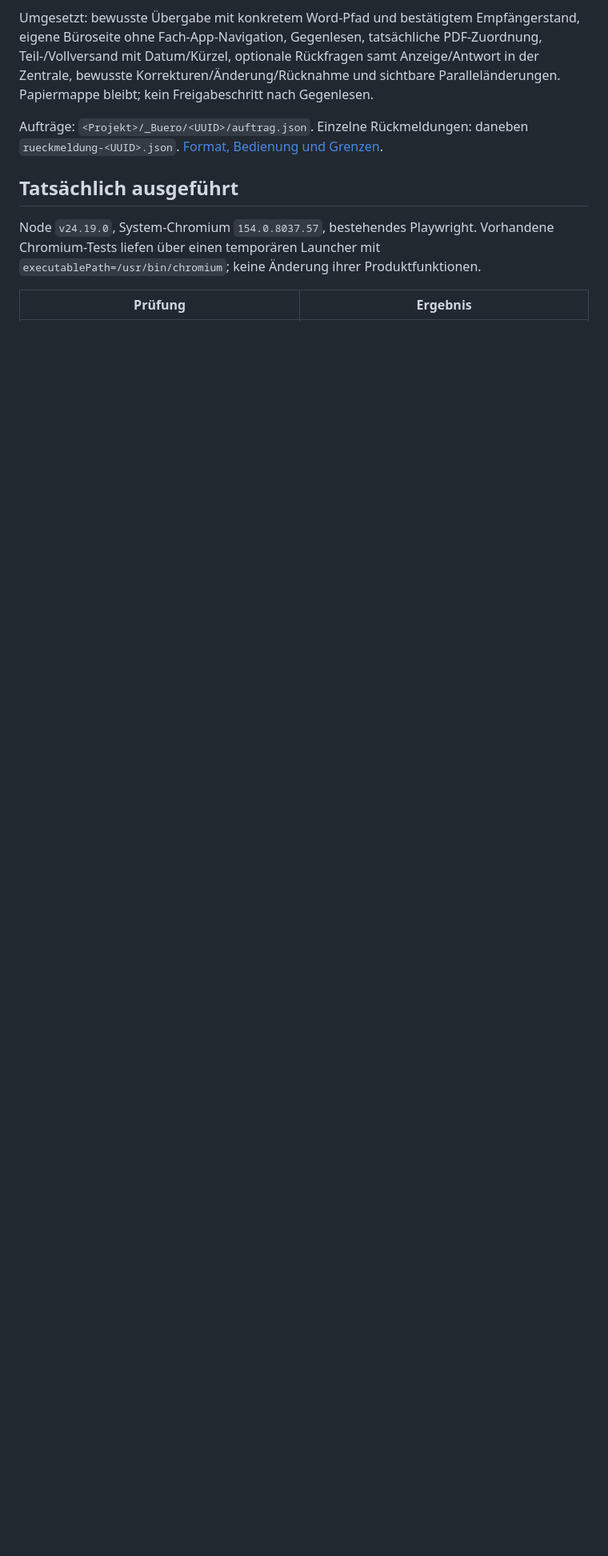
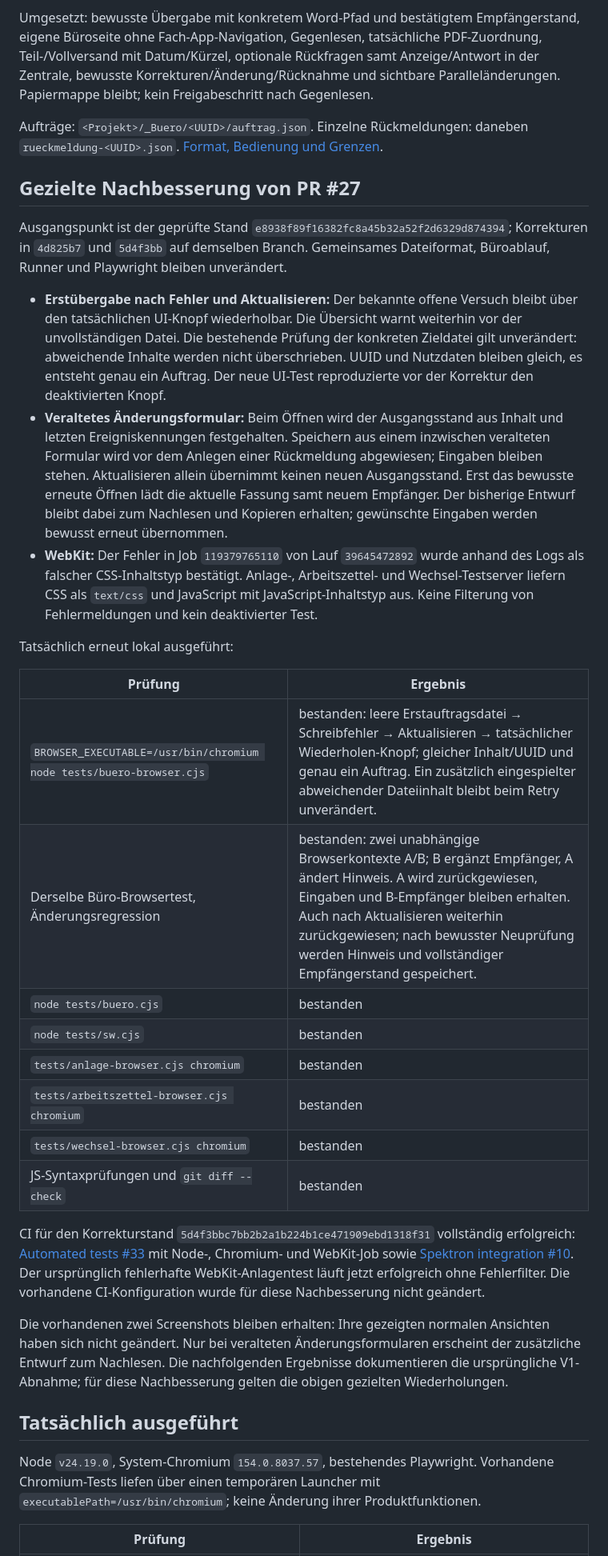
Before and after one commit to kaspersebastian83-dot/Projektzentrale, a Markdown page: docs/buero/abnahme.md, the part around the change. Shown at 80% size. Rendered like a GitHub page; blank space fills up the shorter version.

Commit message:
docs: record targeted PR 27 regressions and successful CI

```diff
--- a/docs/buero/abnahme.md
+++ b/docs/buero/abnahme.md
@@ -5,6 +5,31 @@ Branch `feature/buero-uebergabe`, Basis `main` `936856cde3ebef26f5305111799eba21
 Umgesetzt: bewusste Übergabe mit konkretem Word-Pfad und bestätigtem Empfängerstand, eigene Büroseite ohne Fach-App-Navigation, Gegenlesen, tatsächliche PDF-Zuordnung, Teil-/Vollversand mit Datum/Kürzel, optionale Rückfragen samt Anzeige/Antwort in der Zentrale, bewusste Korrekturen/Änderung/Rücknahme und sichtbare Paralleländerungen. Papiermappe bleibt; kein Freigabeschritt nach Gegenlesen.
 
 Aufträge: `<Projekt>/_Buero/<UUID>/auftrag.json`. Einzelne Rückmeldungen: daneben `rueckmeldung-<UUID>.json`. [Format, Bedienung und Grenzen](../../buero/README.md).
+
+## Gezielte Nachbesserung von PR #27
+
+Ausgangspunkt ist der geprüfte Stand `e8938f89f16382fc8a45b32a52f2d6329d874394`; Korrekturen in `4d825b7` und `5d4f3bb` auf demselben Branch. Gemeinsames Dateiformat, Büroablauf, Runner und Playwright bleiben unverändert.
+
+- **Erstübergabe nach Fehler und Aktualisieren:** Der bekannte offene Versuch bleibt über den tatsächlichen UI-Knopf wiederholbar. Die Übersicht warnt weiterhin vor der unvollständigen Datei. Die bestehende Prüfung der konkreten Zieldatei gilt unverändert: abweichende Inhalte werden nicht überschrieben. UUID und Nutzdaten bleiben gleich, es entsteht genau ein Auftrag. Der neue UI-Test reproduzierte vor der Korrektur den deaktivierten Knopf.
+- **Veraltetes Änderungsformular:** Beim Öffnen wird der Ausgangsstand aus Inhalt und letzten Ereigniskennungen festgehalten. Speichern aus einem inzwischen veralteten Formular wird vor dem Anlegen einer Rückmeldung abgewiesen; Eingaben bleiben stehen. Aktualisieren allein übernimmt keinen neuen Ausgangsstand. Erst das bewusste erneute Öffnen lädt die aktuelle Fassung samt neuem Empfänger. Der bisherige Entwurf bleibt dabei zum Nachlesen und Kopieren erhalten; gewünschte Eingaben werden bewusst erneut übernommen.
+- **WebKit:** Der Fehler in Job `119379765110` von Lauf `39645472892` wurde anhand des Logs als falscher CSS-Inhaltstyp bestätigt. Anlage-, Arbeitszettel- und Wechsel-Testserver liefern CSS als `text/css` und JavaScript mit JavaScript-Inhaltstyp aus. Keine Filterung von Fehlermeldungen und kein deaktivierter Test.
+
+Tatsächlich erneut lokal ausgeführt:
+
+| Prüfung | Ergebnis |
+|---|---|
+| `BROWSER_EXECUTABLE=/usr/bin/chromium node tests/buero-browser.cjs` | bestanden: leere Erstauftragsdatei → Schreibfehler → Aktualisieren → tatsächlicher Wiederholen-Knopf; gleicher Inhalt/UUID und genau ein Auftrag. Ein zusätzlich eingespielter abweichender Dateiinhalt bleibt beim Retry unverändert. |
+| Derselbe Büro-Browsertest, Änderungsregression | bestanden: zwei unabhängige Browserkontexte A/B; B ergänzt Empfänger, A ändert Hinweis. A wird zurückgewiesen, Eingaben und B-Empfänger bleiben erhalten. Auch nach Aktualisieren weiterhin zurückgewiesen; nach bewusster Neuprüfung werden Hinweis und vollständiger Empfängerstand gespeichert. |
+| `node tests/buero.cjs` | bestanden |
+| `node tests/sw.cjs` | bestanden |
+| `tests/anlage-browser.cjs chromium` | bestanden |
+| `tests/arbeitszettel-browser.cjs chromium` | bestanden |
+| `tests/wechsel-browser.cjs chromium` | bestanden |
+| JS-Syntaxprüfungen und `git diff --check` | bestanden |
+
+CI für den Korrekturstand `5d4f3bbc7bb2b2a1b224b1ce471909ebd1318f31` vollständig erfolgreich: [Automated tests #33](https://github.com/kaspersebastian83-dot/Projektzentrale/actions/runs/39647705176) mit Node-, Chromium- und WebKit-Job sowie [Spektron integration #10](https://github.com/kaspersebastian83-dot/Projektzentrale/actions/runs/39647705191). Der ursprünglich fehlerhafte WebKit-Anlagentest läuft jetzt erfolgreich ohne Fehlerfilter. Die vorhandene CI-Konfiguration wurde für diese Nachbesserung nicht geändert.
+
+Die vorhandenen zwei Screenshots bleiben erhalten: Ihre gezeigten normalen Ansichten haben sich nicht geändert. Nur bei veralteten Änderungsformularen erscheint der zusätzliche Entwurf zum Nachlesen. Die nachfolgenden Ergebnisse dokumentieren die ursprüngliche V1-Abnahme; für diese Nachbesserung gelten die obigen gezielten Wiederholungen.
 
 ## Tatsächlich ausgeführt
 
```
